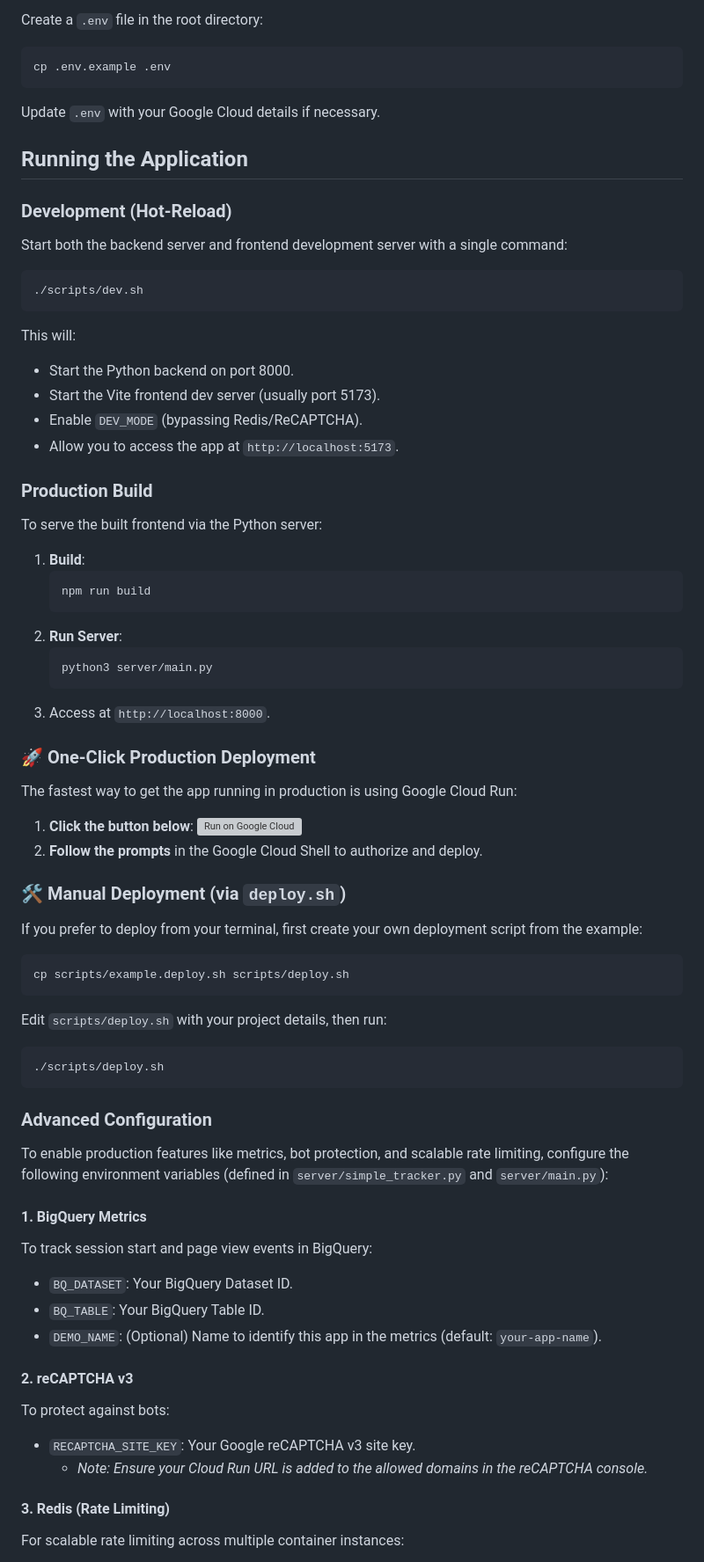
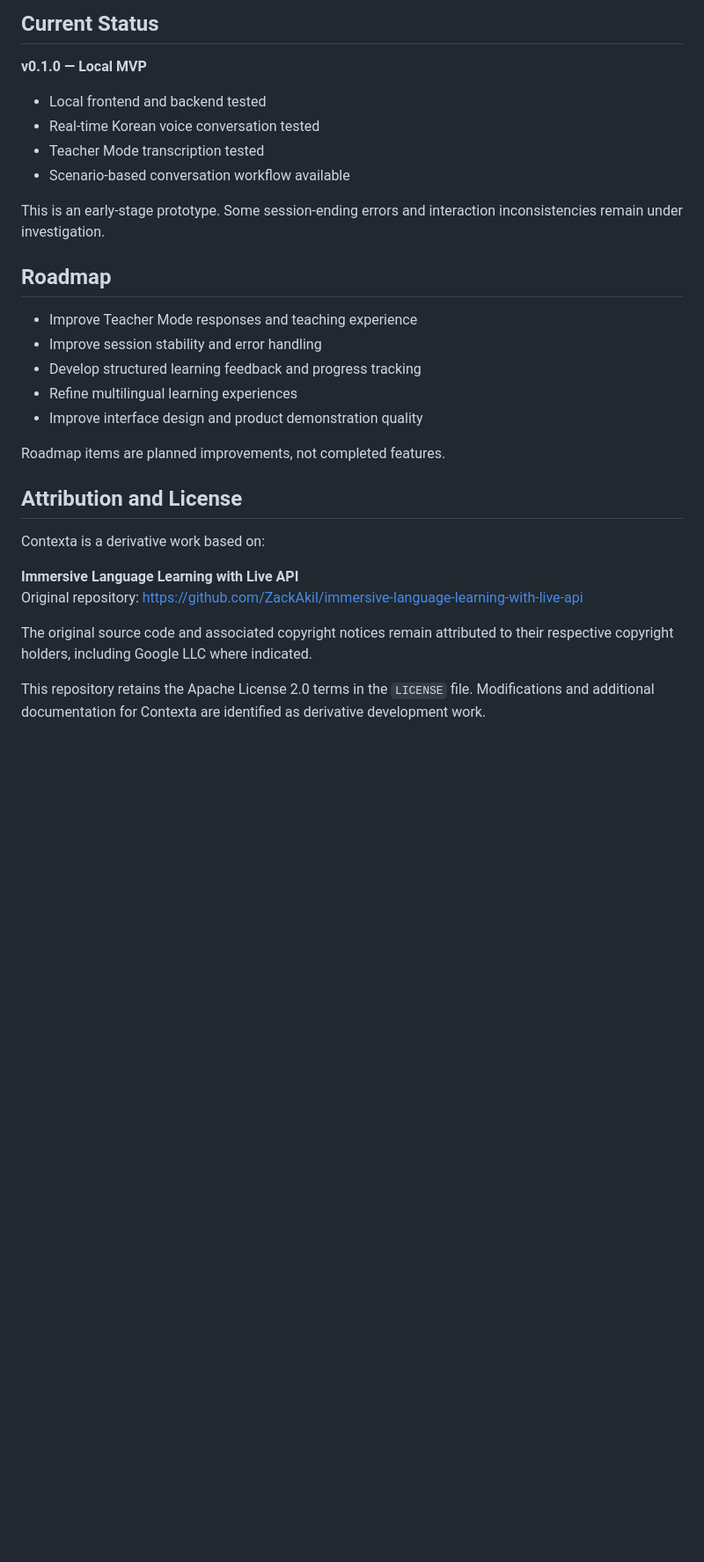
Before and after one commit to 1518085794a-create/contexta-ai-language-learning, a Markdown page: README.md, the part around one of its changes. Shown at 88% size. GitHub-like rendering; blank space fills up the shorter version; grey boxes are pictures that could not be loaded.

````diff
--- a/README.md
+++ b/README.md
@@ -73,85 +76,33 @@ Run the installation script to set up both backend (Python venv) and frontend (N
 
-Create a `.env` file in the root directory:
+## Current Status
 
-```bash
-cp .env.example .env
-```
+**v0.1.0 — Local MVP**
 
-Update `.env` with your Google Cloud details if necessary.
+- Local frontend and backend tested
+- Real-time Korean voice conversation tested
+- Teacher Mode transcription tested
+- Scenario-based conversation workflow available
 
-## Running the Application
+This is an early-stage prototype. Some session-ending errors and interaction inconsistencies remain under investigation.
 
-### Development (Hot-Reload)
+## Roadmap
 
-Start both the backend server and frontend development server with a single command:
+- Improve Teacher Mode responses and teaching experience
+- Improve session stability and error handling
+- Develop structured learning feedback and progress tracking
+- Refine multilingual learning experiences
+- Improve interface design and product demonstration quality
 
-```bash
-./scripts/dev.sh
-```
+Roadmap items are planned improvements, not completed features.
 
-This will:
+## Attribution and License
 
-- Start the Python backend on port 8000.
-- Start the Vite frontend dev server (usually port 5173).
-- Enable `DEV_MODE` (bypassing Redis/ReCAPTCHA).
-- Allow you to access the app at `http://localhost:5173`.
+Contexta is a derivative work based on:
 
-### Production Build
+**Immersive Language Learning with Live API**
+Original repository: https://github.com/ZackAkil/immersive-language-learning-with-live-api
 
-To serve the built frontend via the Python server:
+The original source code and associated copyright notices remain attributed to their respective copyright holders, including Google LLC where indicated.
 
-1.  **Build**:
-    ```bash
-    npm run build
-    ```
-2.  **Run Server**:
-    ```bash
-    python3 server/main.py
-    ```
-3.  Access at `http://localhost:8000`.
+This repository retains the Apache License 2.0 terms in the `LICENSE` file. Modifications and additional documentation for Contexta are identified as derivative development work.
 
-### 🚀 One-Click Production Deployment
-
-The fastest way to get the app running in production is using Google Cloud Run:
-
-1.  **Click the button below**:
- [![Run on Google Cloud](https://deploy.cloud.run/button.svg)](https://deploy.cloud.run/?utm_source=github&utm_medium=unpaidsoc&utm_campaign=FY-Q1-global-cloud-ai-starter-apps&utm_content=immergo-app&utm_term=-)
-2.  **Follow the prompts** in the Google Cloud Shell to authorize and deploy.
-
-### 🛠 Manual Deployment (via `deploy.sh`)
-
-If you prefer to deploy from your terminal, first create your own deployment script from the example:
-
-```bash
-cp scripts/example.deploy.sh scripts/deploy.sh
-```
-
-Edit `scripts/deploy.sh` with your project details, then run:
-
-```bash
-./scripts/deploy.sh
-```
-
-### Advanced Configuration
-
-To enable production features like metrics, bot protection, and scalable rate limiting, configure the following environment variables (defined in `server/simple_tracker.py` and `server/main.py`):
-
-#### 1. BigQuery Metrics
-
-To track session start and page view events in BigQuery:
-
-- `BQ_DATASET`: Your BigQuery Dataset ID.
-- `BQ_TABLE`: Your BigQuery Table ID.
-- `DEMO_NAME`: (Optional) Name to identify this app in the metrics (default: `your-app-name`).
-
-#### 2. reCAPTCHA v3
-
-To protect against bots:
-
-- `RECAPTCHA_SITE_KEY`: Your Google reCAPTCHA v3 site key.
-  - _Note: Ensure your Cloud Run URL is added to the allowed domains in the reCAPTCHA console._
-
-#### 3. Redis (Rate Limiting)
-
-For scalable rate limiting across multiple container instances:
-
````
Also changed, not shown: other parts of README.md (+49 -90 lines).
